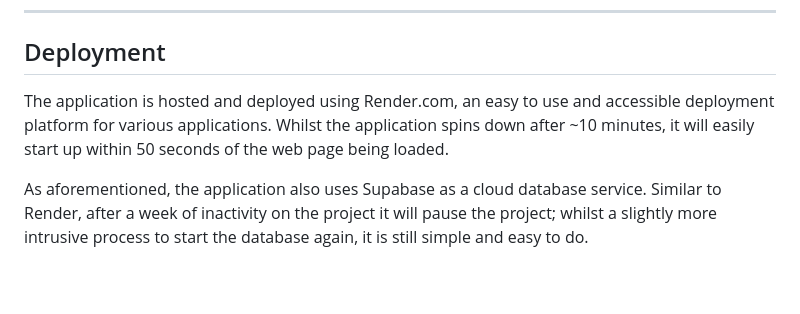
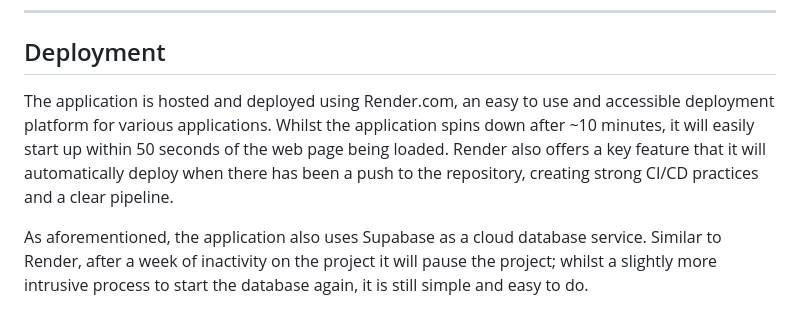
Before and after one commit to sa-muelj/ESE-Assignment-1, a Markdown page: README.md, the part around the change. Rendered like a GitHub page; blank space fills up the shorter version.

```diff
--- a/README.md
+++ b/README.md
@@ -75,7 +75,7 @@ Across the entire technology stack, security is a key consideration.
 
 ## Deployment
 
-The application is hosted and deployed using Render.com, an easy to use and accessible deployment platform for various applications. Whilst the application spins down after ~10 minutes, it will easily start up within 50 seconds of the web page being loaded.
+The application is hosted and deployed using Render.com, an easy to use and accessible deployment platform for various applications. Whilst the application spins down after ~10 minutes, it will easily start up within 50 seconds of the web page being loaded. Render also offers a key feature that it will automatically deploy when there has been a push to the repository, creating strong CI/CD practices and a clear pipeline.
 
 As aforementioned, the application also uses Supabase as a cloud database service. Similar to Render, after a week of inactivity on the project it will pause the project; whilst a slightly more intrusive process to start the database again, it is still simple and easy to do.
 
```
